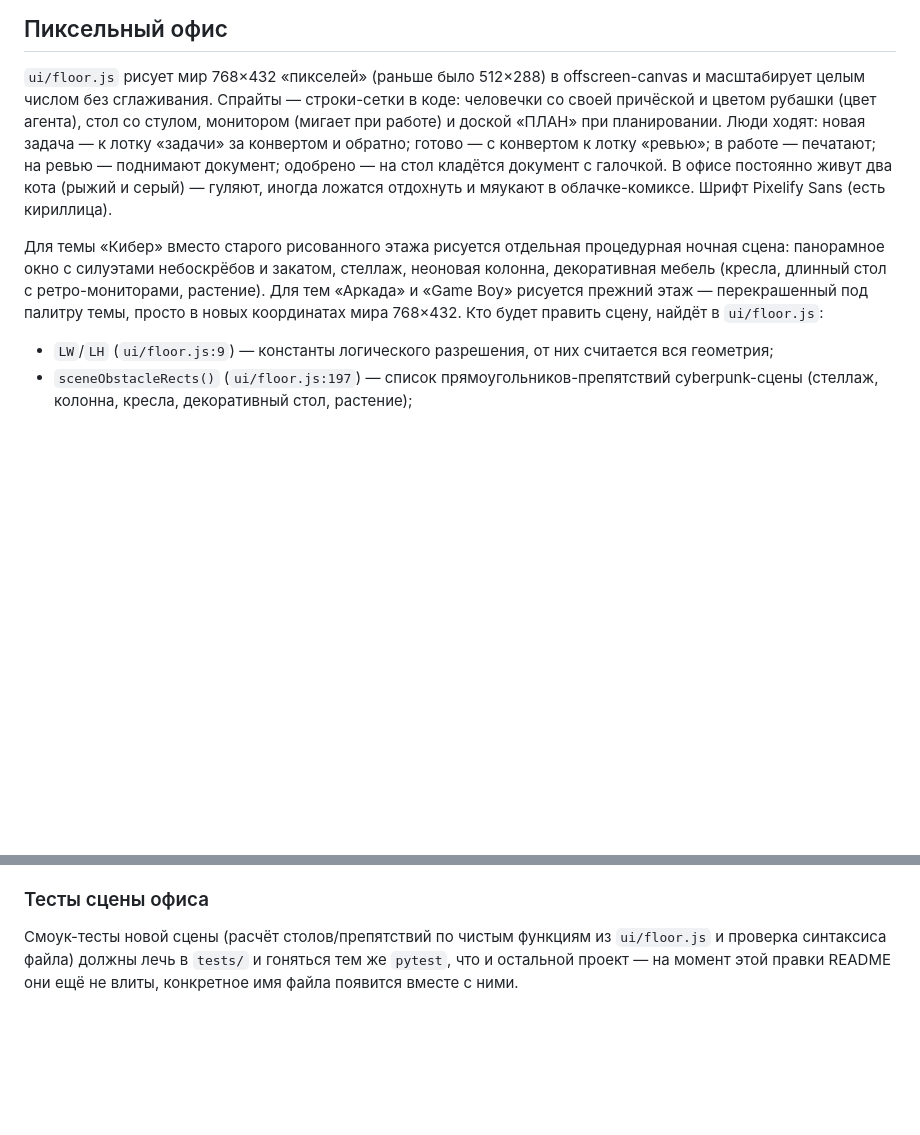
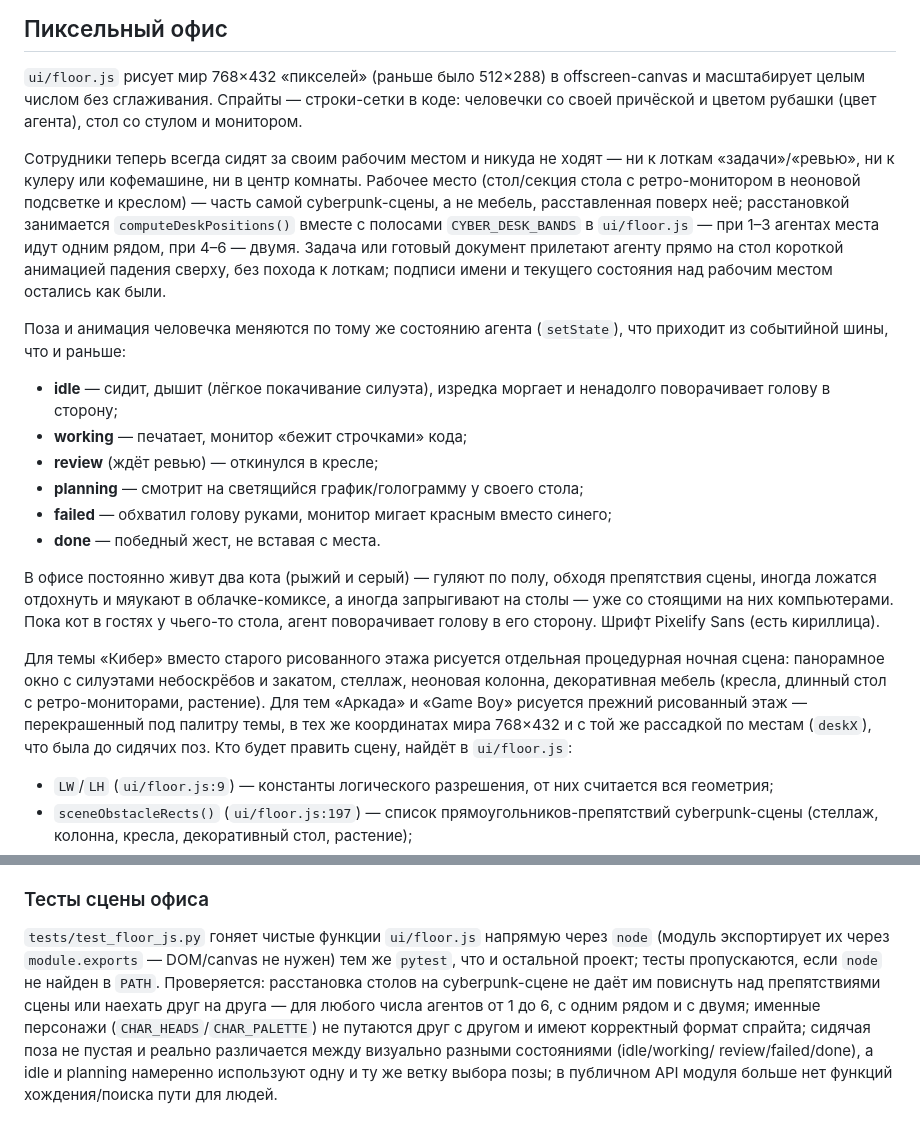
Before and after one commit to andrewkorotkoW/cyber_office, a Markdown page: README.md, 2 parts joined by grey strips. Drawn GitHub-style; blank space fills up the shorter version.

Commit message:
README: сидячие рабочие места и анимации по состояниям
Обновил «Пиксельный офис» (место = часть сцены, computeDeskPositions()/
CYBER_DESK_BANDS, ряды при 4-6 агентах, конверт прилетает на стол,
анимации idle/working/review/planning/failed/done, коты прыгают на столы
и агент поворачивает к ним голову) и заменил заглушку в «Тесты сцены
офиса» на описание tests/test_floor_js.py.

Co-Authored-By: Claude Sonnet 5 <noreply@anthropic.com>

```diff
--- a/README.md
+++ b/README.md
@@ -54,18 +54,40 @@ JSON-планом: 2–6 подзадач, исполнитель, зависи
 
 `ui/floor.js` рисует мир 768×432 «пикселей» (раньше было 512×288) в offscreen-canvas
 и масштабирует целым числом без сглаживания. Спрайты — строки-сетки в коде: человечки
-со своей причёской и цветом рубашки (цвет агента), стол со стулом, монитором (мигает при
-работе) и доской «ПЛАН» при планировании. Люди ходят: новая задача — к лотку
-«задачи» за конвертом и обратно; готово — с конвертом к лотку «ревью»; в работе —
-печатают; на ревью — поднимают документ; одобрено — на стол кладётся документ с
-галочкой. В офисе постоянно живут два кота (рыжий и серый) — гуляют, иногда
-ложатся отдохнуть и мяукают в облачке-комиксе. Шрифт Pixelify Sans (есть кириллица).
+со своей причёской и цветом рубашки (цвет агента), стол со стулом и монитором.
+
+Сотрудники теперь всегда сидят за своим рабочим местом и никуда не ходят — ни к
+лоткам «задачи»/«ревью», ни к кулеру или кофемашине, ни в центр комнаты. Рабочее
+место (стол/секция стола с ретро-монитором в неоновой подсветке и креслом) —
+часть самой cyberpunk-сцены, а не мебель, расставленная поверх неё; расстановкой
+занимается `computeDeskPositions()` вместе с полосами `CYBER_DESK_BANDS` в
+`ui/floor.js` — при 1–3 агентах места идут одним рядом, при 4–6 — двумя. Задача
+или готовый документ прилетают агенту прямо на стол короткой анимацией падения
+сверху, без похода к лоткам; подписи имени и текущего состояния над рабочим
+местом остались как были.
+
+Поза и анимация человечка меняются по тому же состоянию агента (`setState`),
+что приходит из событийной шины, что и раньше:
+- **idle** — сидит, дышит (лёгкое покачивание силуэта), изредка моргает и
+  ненадолго поворачивает голову в сторону;
+- **working** — печатает, монитор «бежит строчками» кода;
+- **review** (ждёт ревью) — откинулся в кресле;
+- **planning** — смотрит на светящийся график/голограмму у своего стола;
+- **failed** — обхватил голову руками, монитор мигает красным вместо синего;
+- **done** — победный жест, не вставая с места.
+
+В офисе постоянно живут два кота (рыжий и серый) — гуляют по полу, обходя
+препятствия сцены, иногда ложатся отдохнуть и мяукают в облачке-комиксе, а
+иногда запрыгивают на столы — уже со стоящими на них компьютерами. Пока кот в
+гостях у чьего-то стола, агент поворачивает голову в его сторону. Шрифт
+Pixelify Sans (есть кириллица).
 
 Для темы «Кибер» вместо старого рисованного этажа рисуется отдельная процедурная
 ночная сцена: панорамное окно с силуэтами небоскрёбов и закатом, стеллаж, неоновая
 колонна, декоративная мебель (кресла, длинный стол с ретро-мониторами, растение).
-Для тем «Аркада» и «Game Boy» рисуется прежний этаж — перекрашенный под палитру
-темы, просто в новых координатах мира 768×432. Кто будет править сцену, найдёт в
+Для тем «Аркада» и «Game Boy» рисуется прежний рисованный этаж — перекрашенный под
+палитру темы, в тех же координатах мира 768×432 и с той же рассадкой по местам
+(`deskX`), что была до сидячих поз. Кто будет править сцену, найдёт в
 `ui/floor.js`:
 - `LW`/`LH` (`ui/floor.js:9`) — константы логического разрешения, от них считается
   вся геометрия;
@@ -185,7 +207,14 @@ Playwright-тест UI записывается через `playwright codegen`
 
 ### Тесты сцены офиса
 
-Смоук-тесты новой сцены (расчёт столов/препятствий по чистым функциям из
-`ui/floor.js` и проверка синтаксиса файла) должны лечь в `tests/` и гоняться тем
-же `pytest`, что и остальной проект — на момент этой правки README они ещё не
-влиты, конкретное имя файла появится вместе с ними.
+`tests/test_floor_js.py` гоняет чистые функции `ui/floor.js` напрямую через `node`
+(модуль экспортирует их через `module.exports` — DOM/canvas не нужен) тем же
+`pytest`, что и остальной проект; тесты пропускаются, если `node` не найден в
+`PATH`. Проверяется: расстановка столов на cyberpunk-сцене не даёт им повиснуть
+над препятствиями сцены или наехать друг на друга — для любого числа агентов от
+1 до 6, с одним рядом и с двумя; именные персонажи (`CHAR_HEADS`/`CHAR_PALETTE`)
+не путаются друг с другом и имеют корректный формат спрайта; сидячая поза не
+пустая и реально различается между визуально разными состояниями (idle/working/
+review/failed/done), а idle и planning намеренно используют одну и ту же ветку
+выбора позы; в публичном API модуля больше нет функций хождения/поиска пути для
+людей.
```
